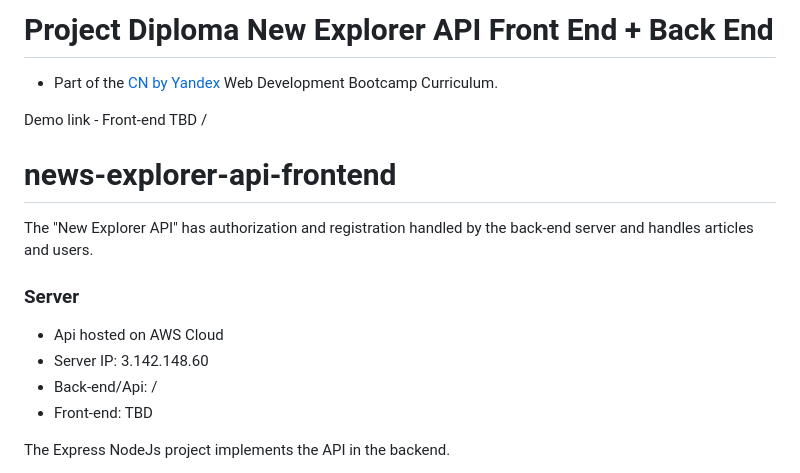
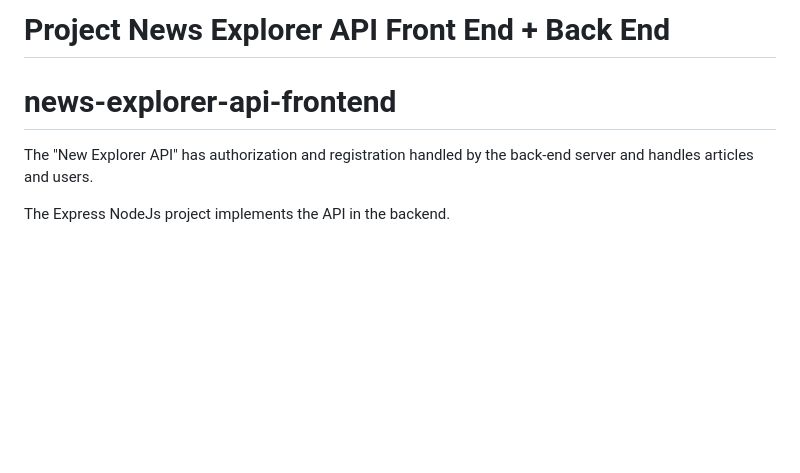
Before and after one commit to pintu544/Frontend, a Markdown page: README.md, the part around the change. Rendered like a GitHub page; blank space fills up the shorter version.

```diff
--- a/README.md
+++ b/README.md
@@ -1,17 +1,10 @@
-# Project Diploma New Explorer API Front End + Back End
-* Part of the [CN by Yandex](https://CN.yandex.com/) Web Development Bootcamp Curriculum.
+# Project  News Explorer API Front End + Back End
 
-Demo link - Front-end TBD
-/
 
 # news-explorer-api-frontend
 The "New Explorer API" has authorization and registration handled by the back-end server and handles articles and users.
 
-### Server
-- Api hosted on AWS Cloud
-- Server IP: 3.142.148.60
-- Back-end/Api: /
-- Front-end: TBD
+
 
 The Express NodeJs project implements the API in the backend.
 
```
